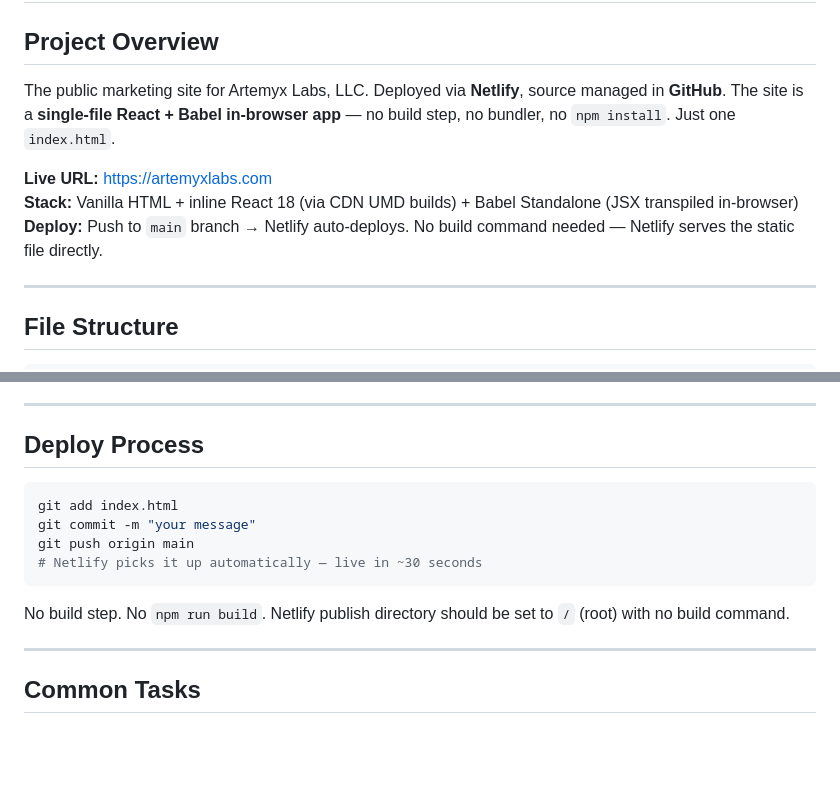
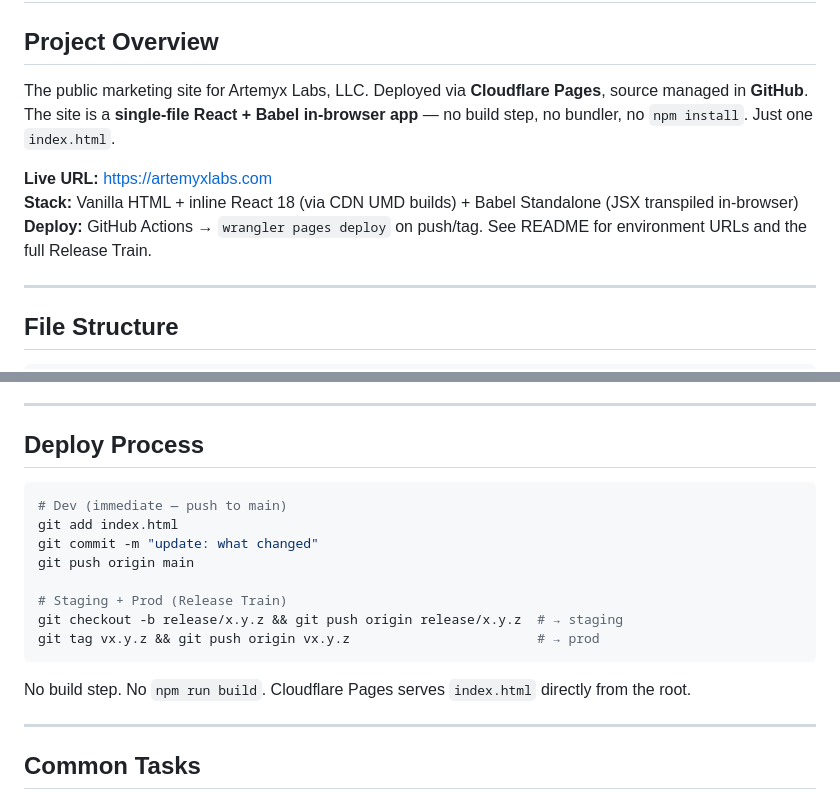
Before and after one commit to ArtemyxLabs/artemyx_web, a Markdown page: CLAUDE.md, 2 parts joined by grey strips. Drawn GitHub-style; blank space fills up the shorter version.

````diff
--- a/CLAUDE.md
+++ b/CLAUDE.md
@@ -2,11 +2,11 @@
 
 ## Project Overview
 
-The public marketing site for Artemyx Labs, LLC. Deployed via **Netlify**, source managed in **GitHub**. The site is a **single-file React + Babel in-browser app** — no build step, no bundler, no `npm install`. Just one `index.html`.
+The public marketing site for Artemyx Labs, LLC. Deployed via **Cloudflare Pages**, source managed in **GitHub**. The site is a **single-file React + Babel in-browser app** — no build step, no bundler, no `npm install`. Just one `index.html`.
 
 **Live URL:** https://artemyxlabs.com
 **Stack:** Vanilla HTML + inline React 18 (via CDN UMD builds) + Babel Standalone (JSX transpiled in-browser)
-**Deploy:** Push to `main` branch → Netlify auto-deploys. No build command needed — Netlify serves the static file directly.
+**Deploy:** GitHub Actions → `wrangler pages deploy` on push/tag. See README for environment URLs and the full Release Train.
 
 ---
 
@@ -154,13 +154,17 @@ White background, `borderRadius: 16`, `border: \`1px solid ${T.rule}\``, `boxSha
 ## Deploy Process
 
 ```bash
+# Dev (immediate — push to main)
 git add index.html
-git commit -m "your message"
+git commit -m "update: what changed"
 git push origin main
-# Netlify picks it up automatically — live in ~30 seconds
+
+# Staging + Prod (Release Train)
+git checkout -b release/x.y.z && git push origin release/x.y.z  # → staging
+git tag vx.y.z && git push origin vx.y.z                        # → prod
 ```
 
-No build step. No `npm run build`. Netlify publish directory should be set to `/` (root) with no build command.
+No build step. No `npm run build`. Cloudflare Pages serves `index.html` directly from the root.
 
 ---
 
````
Also changed, not shown: README.md (added, +125 -0 lines).
